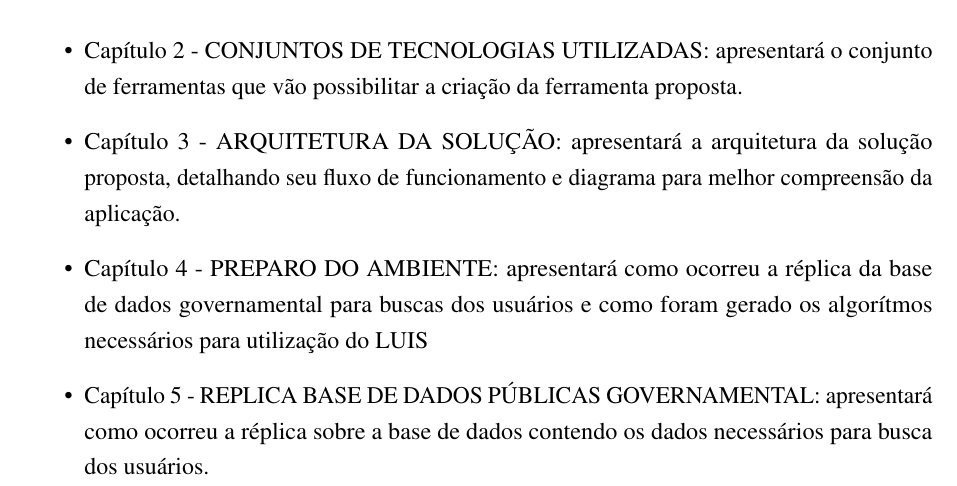
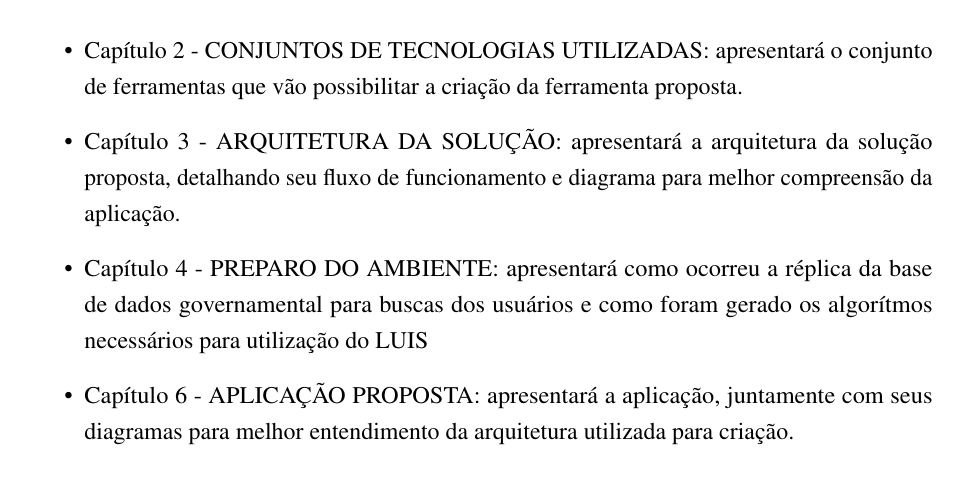
Before and after one commit to nitaicharan/TCC, a LaTeX thesis (Modelo AbnTex2/TCC.tex, which reads Modelo AbnTex2/pretextuais/organizacao.tex): part of page 15 of 26, cut so that both start at the same text. Compiled offline with pdfLaTeX.

Commit message:
Update segunda 03 junho 2019, 07:16:29

```diff
--- a/Modelo AbnTex2/pretextuais/organizacao.tex
+++ b/Modelo AbnTex2/pretextuais/organizacao.tex
@@ -3,5 +3,5 @@ Após esse capítulo introdutório, o conteúdo deste trabalho organiza-se da se
 		\item{Capítulo 2 - \uppercase{Conjuntos de tecnologias utilizadas}: apresentará o conjunto de ferramentas que vão possibilitar a criação da ferramenta proposta.}
 		\item{Capítulo 3 - \uppercase{Arquitetura da solução}: apresentará a arquitetura da solução proposta, detalhando seu fluxo de funcionamento e diagrama para melhor compreensão da aplicação.}
 		\item{Capítulo 4 - \uppercase{Preparo do ambiente}: apresentará como ocorreu a réplica da base de dados governamental para buscas dos usuários e como foram gerado os algorítmos necessários para utilização do LUIS}
-		\item{Capítulo 5 - \uppercase{Replica base de dados públicas governamental}: apresentará como ocorreu a réplica sobre a base de dados contendo os dados necessários para busca dos usuários.}
+		\item{Capítulo 6 - \uppercase{Aplicação proposta}: apresentará a aplicação, juntamente com seus diagramas para melhor entendimento da arquitetura utilizada para criação.}
 	\end{itemize}
```
Also changed, not shown: Modelo AbnTex2/TCC.pdf, Modelo AbnTex2/imagens/diagact.eps, Modelo AbnTex2/imagens/pretty.eps, 5 other files.
